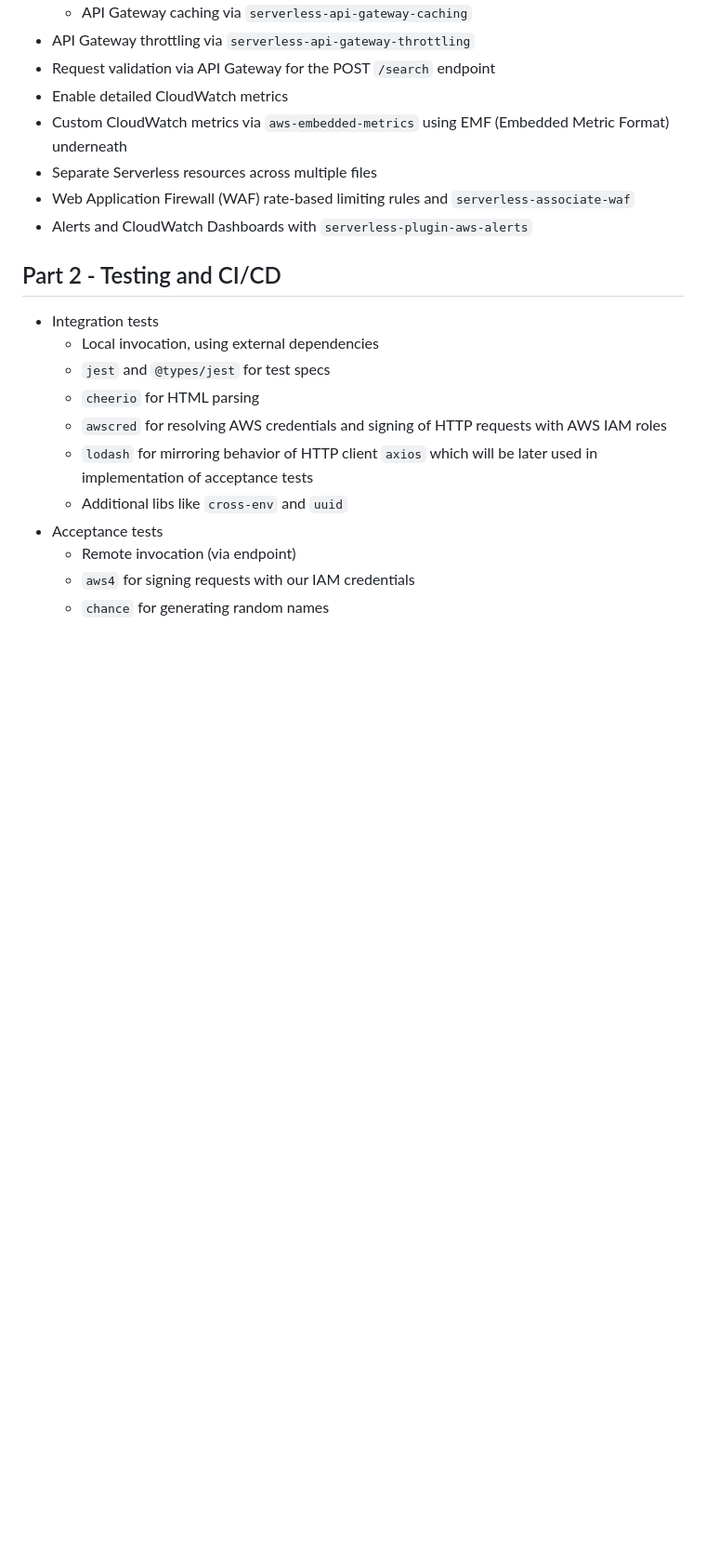
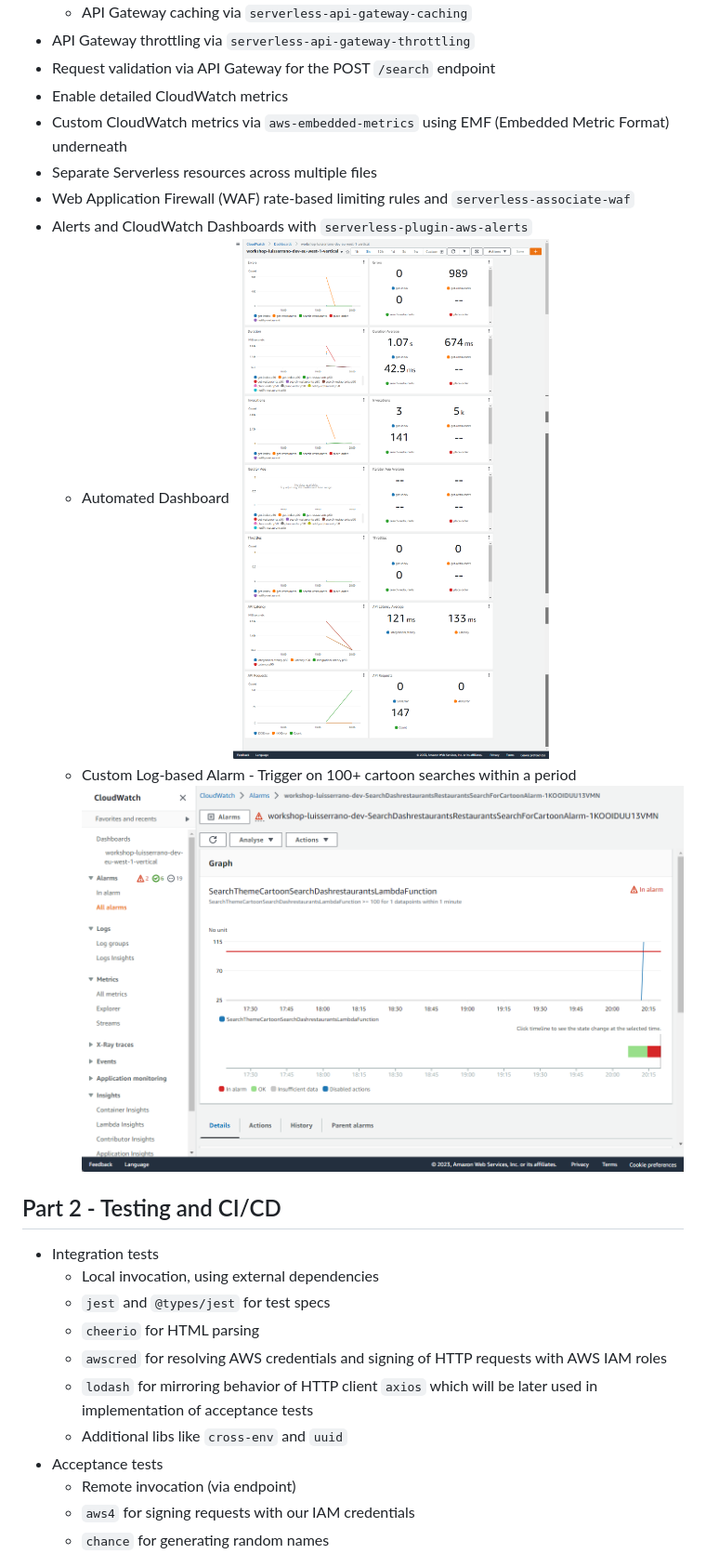
Before and after one commit to lmserrano/production-ready-serverless-workshop, a Markdown page: docs/Summary-of-work.md, the part around the change. Shown: that part at 93% size. Rendered like a GitHub page; pictures changed too: docs/images/automated-dashboard.png (added), docs/images/custom-log-based-alarm.png (added); blank space fills up the shorter version.

Commit message:
Add custom metric and alert configuration for restaurant searches querying for theme = cartoon

```diff
--- a/docs/Summary-of-work.md
+++ b/docs/Summary-of-work.md
@@ -24,6 +24,10 @@ The parts and steps below have been adapted based on the original roadmap, its s
 - Separate Serverless resources across multiple files
 - Web Application Firewall (WAF) rate-based limiting rules and `serverless-associate-waf`
 - Alerts and CloudWatch Dashboards with `serverless-plugin-aws-alerts`
+  - Automated Dashboard
+  ![Automated Dashboard](images/automated-dashboard.png)
+  - Custom Log-based Alarm - Trigger on 100+ cartoon searches within a period
+  ![Custom Log-based Alarm](images/custom-log-based-alarm.png)
 
 ## Part 2 - Testing and CI/CD
 
```
Also changed, not shown: 1 other file.
